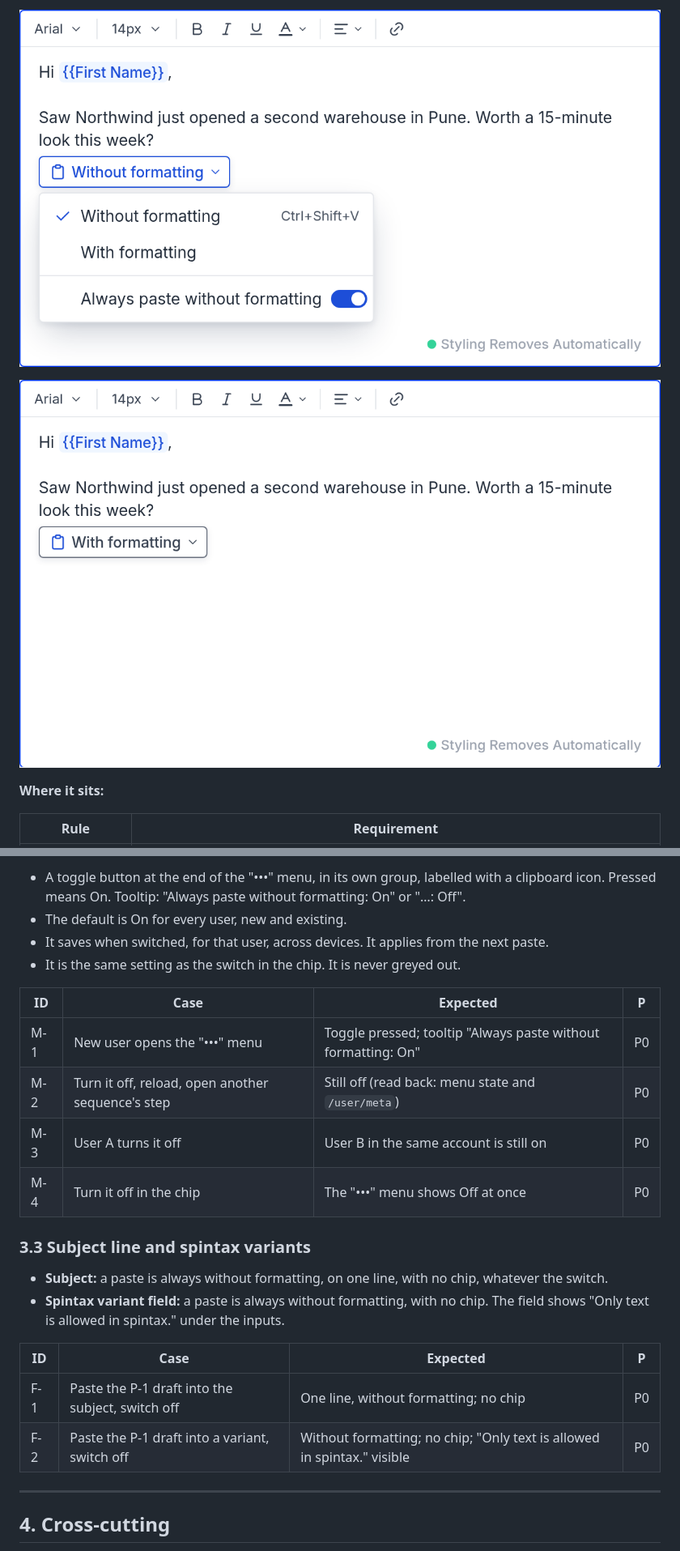
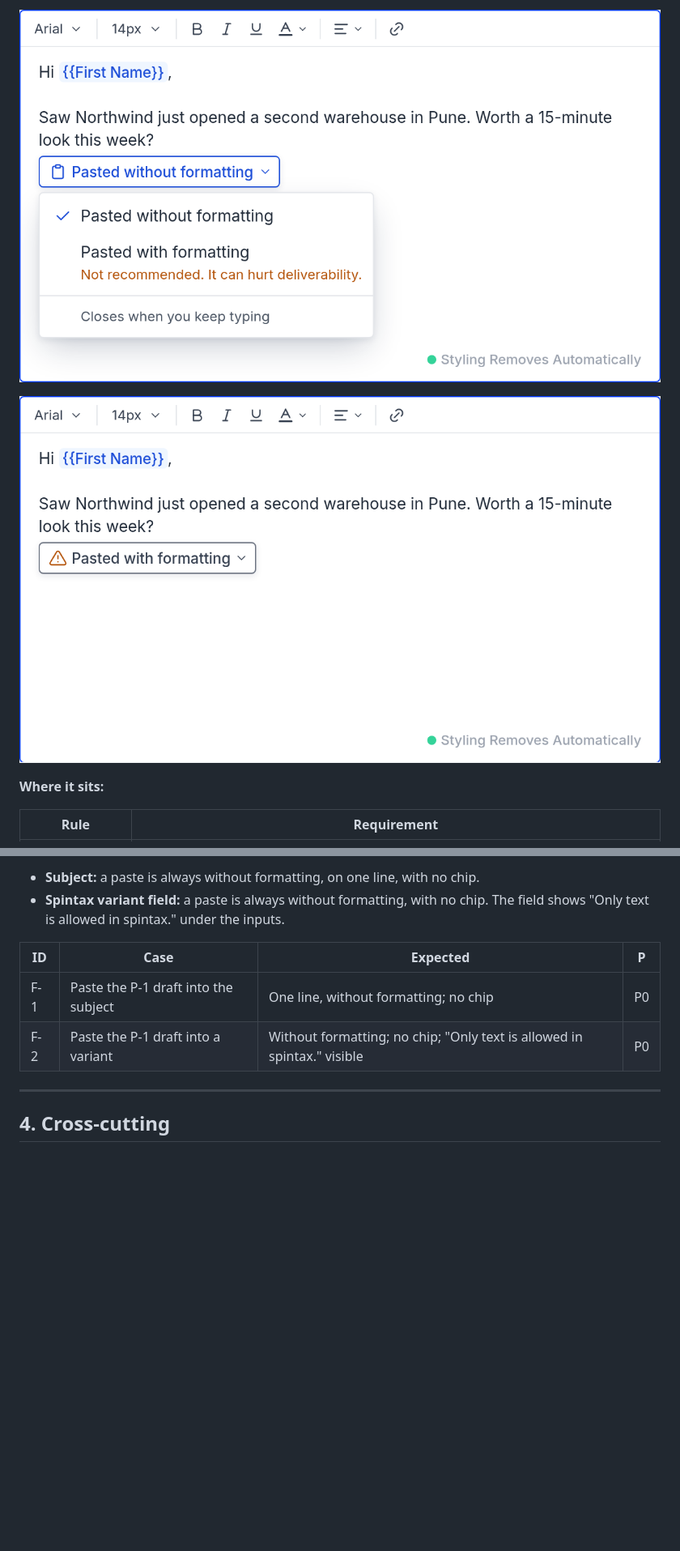
Before and after one commit to product-team-sh/prd-paste-as-plain-text, a Markdown page: PRD.md, 2 parts joined by grey strips. Shown at 81% size. Drawn GitHub-style; pictures changed too: screens/02-chip-menu.png, screens/03-chip-switch-off.png (deleted), screens/03-chip-with-formatting.png (added); blank space fills up the shorter version.

```diff
--- a/PRD.md
+++ b/PRD.md
@@ -72,5 +73,5 @@ Applies to every paste or drop into a sequence step's email body.
 
-![Switch off: the chip reads With formatting](screens/03-chip-switch-off.png)
+![After Pasted with formatting: the amber warning icon stays on the chip](screens/03-chip-with-formatting.png)
 
 **Where it sits:**
 
@@ -143,25 +140,11 @@ Applies to every paste or drop into a sequence step's email body.
 
-- A toggle button at the end of the "•••" menu, in its own group, labelled with a clipboard icon. Pressed means On. Tooltip: "Always paste without formatting: On" or "…: Off".
-- The default is On for every user, new and existing.
-- It saves when switched, for that user, across devices. It applies from the next paste.
-- It is the same setting as the switch in the chip. It is never greyed out.
-
-| ID | Case | Expected | P |
-|---|---|---|---|
-| M-1 | New user opens the "•••" menu | Toggle pressed; tooltip "Always paste without formatting: On" | P0 |
-| M-2 | Turn it off, reload, open another sequence's step | Still off (read back: menu state and `/user/meta`) | P0 |
-| M-3 | User A turns it off | User B in the same account is still on | P0 |
-| M-4 | Turn it off in the chip | The "•••" menu shows Off at once | P0 |
-
-### 3.3 Subject line and spintax variants
-
-- **Subject:** a paste is always without formatting, on one line, with no chip, whatever the switch.
+- **Subject:** a paste is always without formatting, on one line, with no chip.
 - **Spintax variant field:** a paste is always without formatting, with no chip. The field shows "Only text is allowed in spintax." under the inputs.
 
 | ID | Case | Expected | P |
 |---|---|---|---|
-| F-1 | Paste the P-1 draft into the subject, switch off | One line, without formatting; no chip | P0 |
-| F-2 | Paste the P-1 draft into a variant, switch off | Without formatting; no chip; "Only text is allowed in spintax." visible | P0 |
+| F-1 | Paste the P-1 draft into the subject | One line, without formatting; no chip | P0 |
+| F-2 | Paste the P-1 draft into a variant | Without formatting; no chip; "Only text is allowed in spintax." visible | P0 |
 
 ---
 
```
Also changed, not shown: other parts of PRD.md (+37 -42 lines), screens/01-chip-after-paste.png, screens/04-chip-pinned.png, 2 other files.
